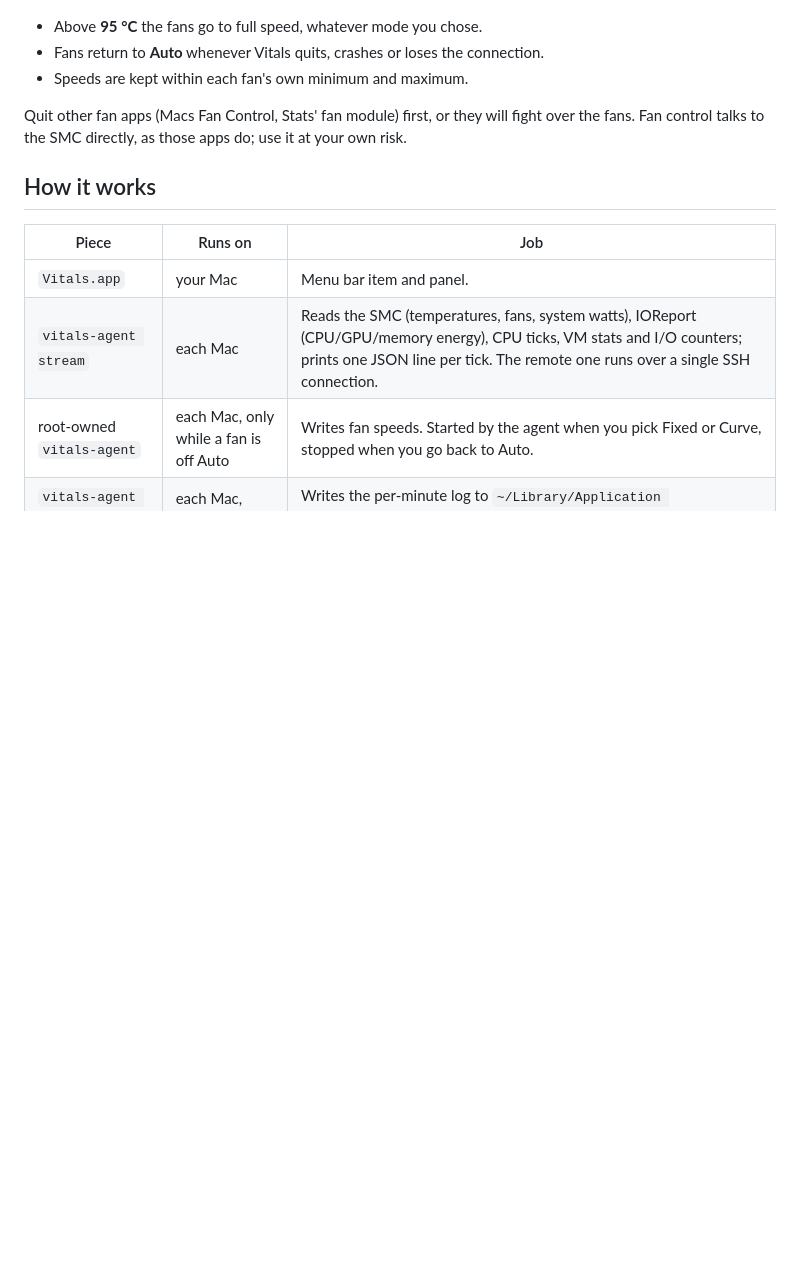
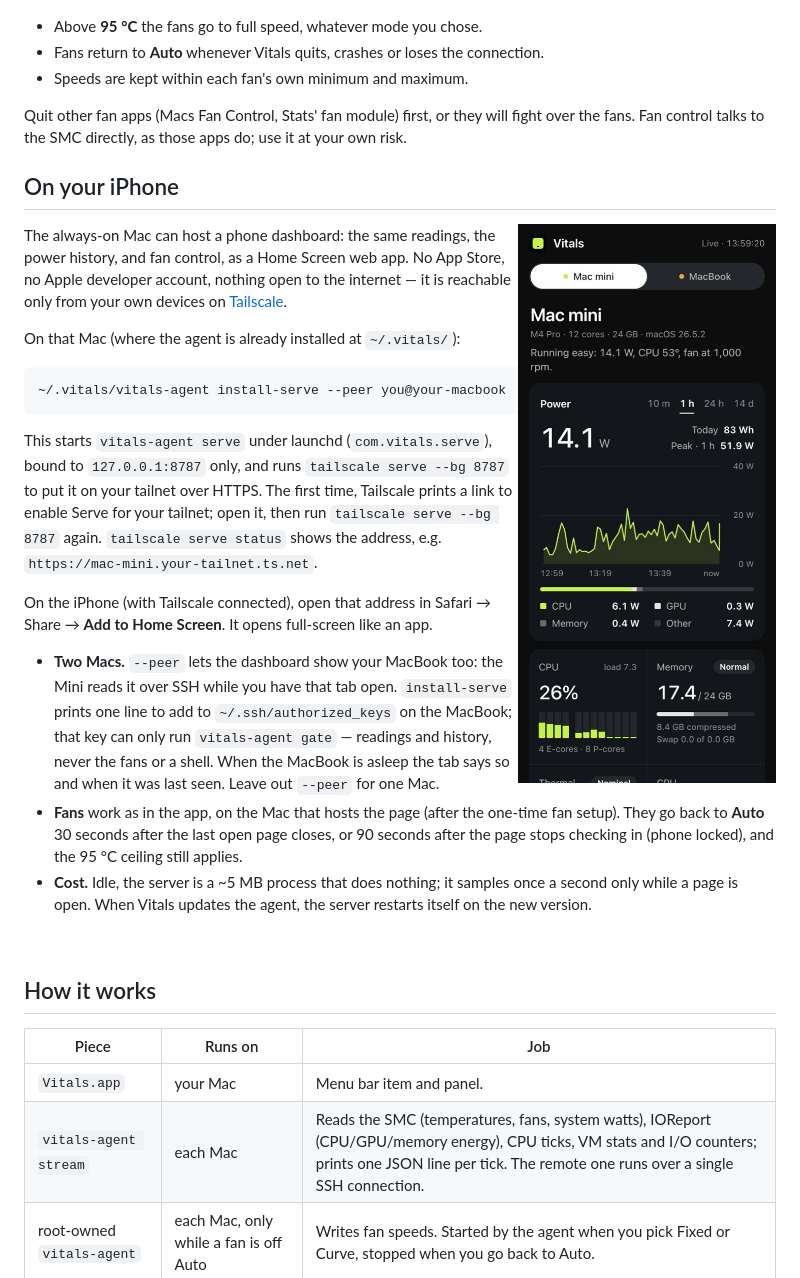
Before and after one commit to samvladd/vitals, a Markdown page: README.md, the part around one of its changes. GitHub-like rendering; pictures changed too: docs/iphone.png (added); blank space fills up the shorter version.

````diff
--- a/README.md
+++ b/README.md
@@ -92,3 +92,35 @@ Safety:
 Quit other fan apps (Macs Fan Control, Stats' fan module) first, or they will fight over the fans.
 Fan control talks to the SMC directly, as those apps do; use it at your own risk.
 
+## On your iPhone
+
+<img src="docs/iphone.png" width="300" align="right" alt="The phone dashboard: Mac mini at 14.1 W, a one-hour power chart, CPU and memory">
+
+The always-on Mac can host a phone dashboard: the same readings, the power history, and fan control,
+as a Home Screen web app. No App Store, no Apple developer account, nothing open to the internet —
+it is reachable only from your own devices on [Tailscale](https://tailscale.com).
+
+On that Mac (where the agent is already installed at `~/.vitals/`):
+
+```bash
+~/.vitals/vitals-agent install-serve --peer you@your-macbook
+```
+
+This starts `vitals-agent serve` under launchd (`com.vitals.serve`), bound to `127.0.0.1:8787` only,
+and runs `tailscale serve --bg 8787` to put it on your tailnet over HTTPS. The first time, Tailscale
+prints a link to enable Serve for your tailnet; open it, then run `tailscale serve --bg 8787` again.
+`tailscale serve status` shows the address, e.g. `https://mac-mini.your-tailnet.ts.net`.
+
+On the iPhone (with Tailscale connected), open that address in Safari → Share → **Add to Home
+Screen**. It opens full-screen like an app.
+
+- **Two Macs.** `--peer` lets the dashboard show your MacBook too: the Mini reads it over SSH while you
+  have that tab open. `install-serve` prints one line to add to `~/.ssh/authorized_keys` on the MacBook;
+  that key can only run `vitals-agent gate` — readings and history, never the fans or a shell. When the
+  MacBook is asleep the tab says so and when it was last seen. Leave out `--peer` for one Mac.
+- **Fans** work as in the app, on the Mac that hosts the page (after the one-time fan setup). They go
+  back to **Auto** 30 seconds after the last open page closes, or 90 seconds after the page stops
+  checking in (phone locked), and the 95 °C ceiling still applies.
+- **Cost.** Idle, the server is a ~5 MB process that does nothing; it samples once a second only while
+  a page is open. When Vitals updates the agent, the server restarts itself on the new version.
+
````
Also changed, not shown: other parts of README.md (+8 -1 lines), 5 other files.
